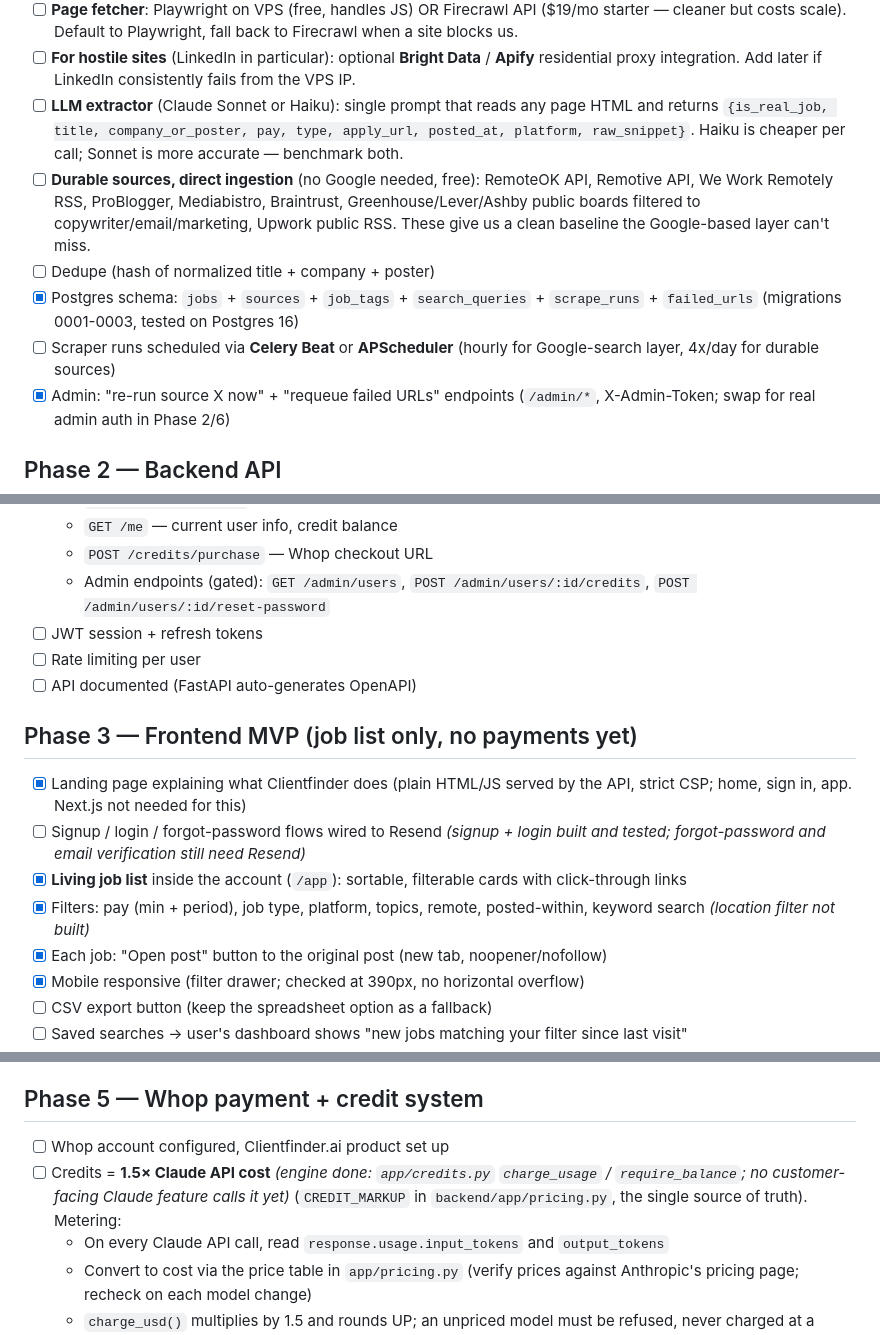
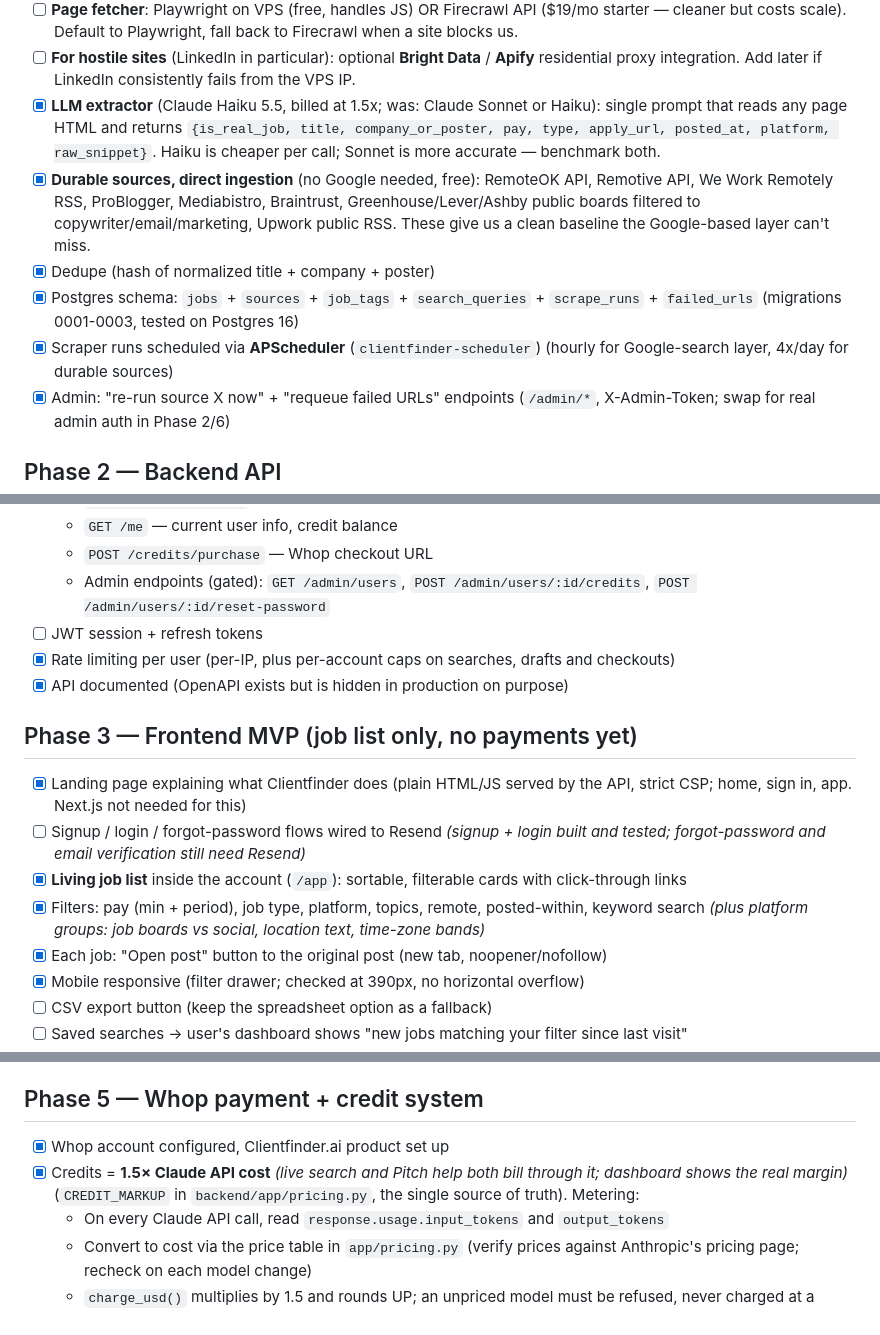
Before and after one commit to ChristianEmailsAndSMS/clientfinder.ai, a Markdown page: CHECKLIST.md, 3 parts joined by grey strips. GitHub-like rendering.

```diff
--- a/CHECKLIST.md
+++ b/CHECKLIST.md
@@ -33,11 +71,11 @@ The approach: Google is already indexing Twitter/X, Reddit, LinkedIn posts, rand
   - Rerun every N hours; dedupe URLs we've already extracted
 - [ ] **Page fetcher**: Playwright on VPS (free, handles JS) OR Firecrawl API ($19/mo starter — cleaner but costs scale). Default to Playwright, fall back to Firecrawl when a site blocks us.
 - [ ] **For hostile sites** (LinkedIn in particular): optional **Bright Data** / **Apify** residential proxy integration. Add later if LinkedIn consistently fails from the VPS IP.
-- [ ] **LLM extractor** (Claude Sonnet or Haiku): single prompt that reads any page HTML and returns `{is_real_job, title, company_or_poster, pay, type, apply_url, posted_at, platform, raw_snippet}`. Haiku is cheaper per call; Sonnet is more accurate — benchmark both.
-- [ ] **Durable sources, direct ingestion** (no Google needed, free): RemoteOK API, Remotive API, We Work Remotely RSS, ProBlogger, Mediabistro, Braintrust, Greenhouse/Lever/Ashby public boards filtered to copywriter/email/marketing, Upwork public RSS. These give us a clean baseline the Google-based layer can't miss.
-- [ ] Dedupe (hash of normalized title + company + poster)
+- [x] **LLM extractor** (Claude Haiku 5.5, billed at 1.5x; was: Claude Sonnet or Haiku): single prompt that reads any page HTML and returns `{is_real_job, title, company_or_poster, pay, type, apply_url, posted_at, platform, raw_snippet}`. Haiku is cheaper per call; Sonnet is more accurate — benchmark both.
+- [x] **Durable sources, direct ingestion** (no Google needed, free): RemoteOK API, Remotive API, We Work Remotely RSS, ProBlogger, Mediabistro, Braintrust, Greenhouse/Lever/Ashby public boards filtered to copywriter/email/marketing, Upwork public RSS. These give us a clean baseline the Google-based layer can't miss.
+- [x] Dedupe (hash of normalized title + company + poster)
 - [x] Postgres schema: `jobs` + `sources` + `job_tags` + `search_queries` + `scrape_runs` + `failed_urls` (migrations 0001-0003, tested on Postgres 16)
-- [ ] Scraper runs scheduled via **Celery Beat** or **APScheduler** (hourly for Google-search layer, 4x/day for durable sources)
+- [x] Scraper runs scheduled via **APScheduler** (`clientfinder-scheduler`) (hourly for Google-search layer, 4x/day for durable sources)
 - [x] Admin: "re-run source X now" + "requeue failed URLs" endpoints (`/admin/*`, X-Admin-Token; swap for real admin auth in Phase 2/6)
 
 ## Phase 2 — Backend API
@@ -51,15 +89,15 @@ The approach: Google is already indexing Twitter/X, Reddit, LinkedIn posts, rand
   - `POST /credits/purchase` — Whop checkout URL
   - Admin endpoints (gated): `GET /admin/users`, `POST /admin/users/:id/credits`, `POST /admin/users/:id/reset-password`
 - [ ] JWT session + refresh tokens
-- [ ] Rate limiting per user
-- [ ] API documented (FastAPI auto-generates OpenAPI)
+- [x] Rate limiting per user (per-IP, plus per-account caps on searches, drafts and checkouts)
+- [x] API documented (OpenAPI exists but is hidden in production on purpose)
 
 ## Phase 3 — Frontend MVP (job list only, no payments yet)
 
 - [x] Landing page explaining what Clientfinder does (plain HTML/JS served by the API, strict CSP; home, sign in, app. Next.js not needed for this)
 - [ ] Signup / login / forgot-password flows wired to Resend  _(signup + login built and tested; forgot-password and email verification still need Resend)_
 - [x] **Living job list** inside the account (`/app`): sortable, filterable cards with click-through links
-- [x] Filters: pay (min + period), job type, platform, topics, remote, posted-within, keyword search  _(location filter not built)_
+- [x] Filters: pay (min + period), job type, platform, topics, remote, posted-within, keyword search  _(plus platform groups: job boards vs social, location text, time-zone bands)_
 - [x] Each job: "Open post" button to the original post (new tab, noopener/nofollow)
 - [x] Mobile responsive (filter drawer; checked at 390px, no horizontal overflow)
 - [ ] CSV export button (keep the spreadsheet option as a fallback)
@@ -75,8 +113,8 @@ The approach: Google is already indexing Twitter/X, Reddit, LinkedIn posts, rand
 
 ## Phase 5 — Whop payment + credit system
 
-- [ ] Whop account configured, Clientfinder.ai product set up
-- [ ] Credits = **1.5× Claude API cost**  _(engine done: `app/credits.py` `charge_usage` / `require_balance`; no customer-facing Claude feature calls it yet)_ (`CREDIT_MARKUP` in `backend/app/pricing.py`, the single source of truth). Metering:
+- [x] Whop account configured, Clientfinder.ai product set up
+- [x] Credits = **1.5× Claude API cost**  _(live search and Pitch help both bill through it; dashboard shows the real margin)_ (`CREDIT_MARKUP` in `backend/app/pricing.py`, the single source of truth). Metering:
   - On every Claude API call, read `response.usage.input_tokens` and `output_tokens`
   - Convert to cost via the price table in `app/pricing.py` (verify prices against Anthropic's pricing page; recheck on each model change)
   - `charge_usd()` multiplies by 1.5 and rounds UP; an unpriced model must be refused, never charged at a guess
```
Also changed, not shown: other parts of CHECKLIST.md (+44 -6 lines).
